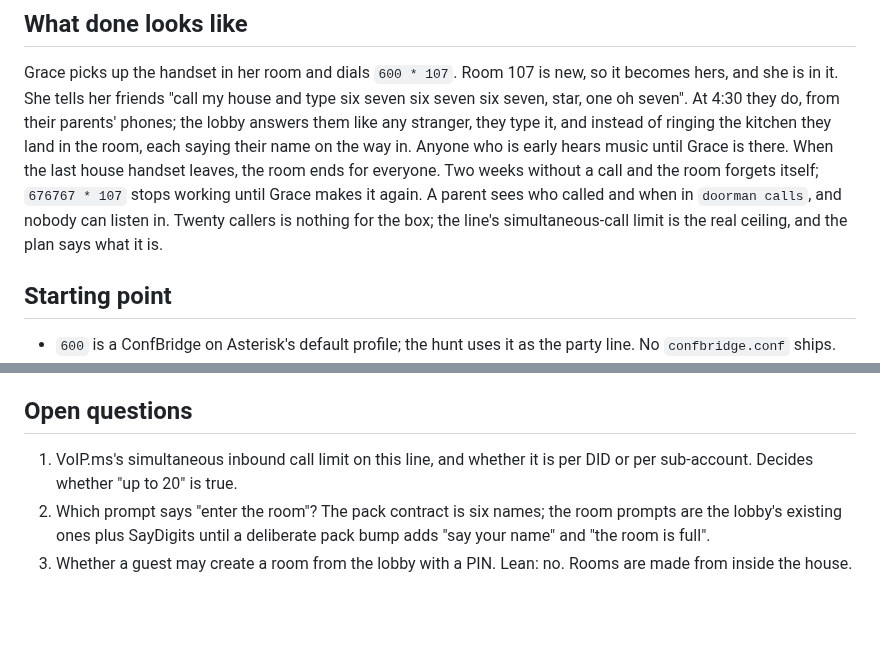
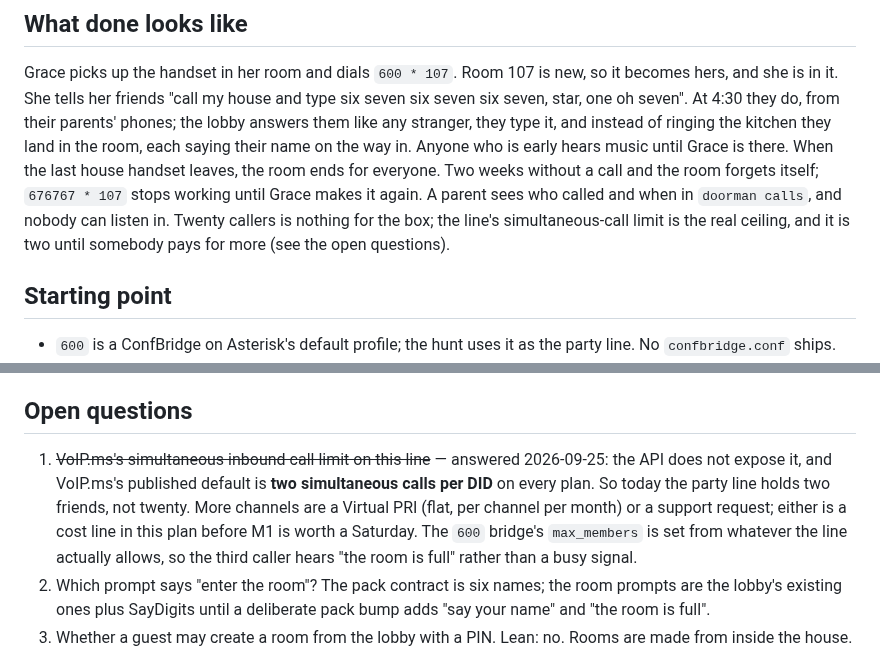
Before and after one commit to ericdmoore/call-me-maybe, a Markdown page: .plans/s20-party-line/readme.md, 2 parts joined by grey strips. GitHub-like rendering; blank space fills up the shorter version.

Commit message:
plans: s20 — the line allows two calls at once; twenty is a purchase
Co-Authored-By: Claude Fable 5.1 <noreply@anthropic.com>

```diff
--- a/.plans/s20-party-line/readme.md
+++ b/.plans/s20-party-line/readme.md
@@ -18,7 +18,8 @@ ends for everyone. Two weeks without a call and the room forgets itself;
 `676767 * 107` stops working until Grace makes it again. A parent sees who
 called and when in `doorman calls`, and nobody can listen in. Twenty
 callers is nothing for the box; the line's simultaneous-call limit is the
-real ceiling, and the plan says what it is.
+real ceiling, and it is two until somebody pays for more (see the open
+questions).
 
 ## Starting point
 
@@ -87,8 +88,14 @@ hears "the room is full" instead of silence.
 
 ## Open questions
 
-1. VoIP.ms's simultaneous inbound call limit on this line, and whether it
-   is per DID or per sub-account. Decides whether "up to 20" is true.
+1. ~~VoIP.ms's simultaneous inbound call limit on this line~~ — answered
+   2026-09-25: the API does not expose it, and VoIP.ms's published default
+   is **two simultaneous calls per DID** on every plan. So today the party
+   line holds two friends, not twenty. More channels are a Virtual PRI
+   (flat, per channel per month) or a support request; either is a cost
+   line in this plan before M1 is worth a Saturday. The `600` bridge's
+   `max_members` is set from whatever the line actually allows, so the
+   third caller hears "the room is full" rather than a busy signal.
 2. Which prompt says "enter the room"? The pack contract is six names;
    the room prompts are the lobby's existing ones plus SayDigits until a
    deliberate pack bump adds "say your name" and "the room is full".
```
